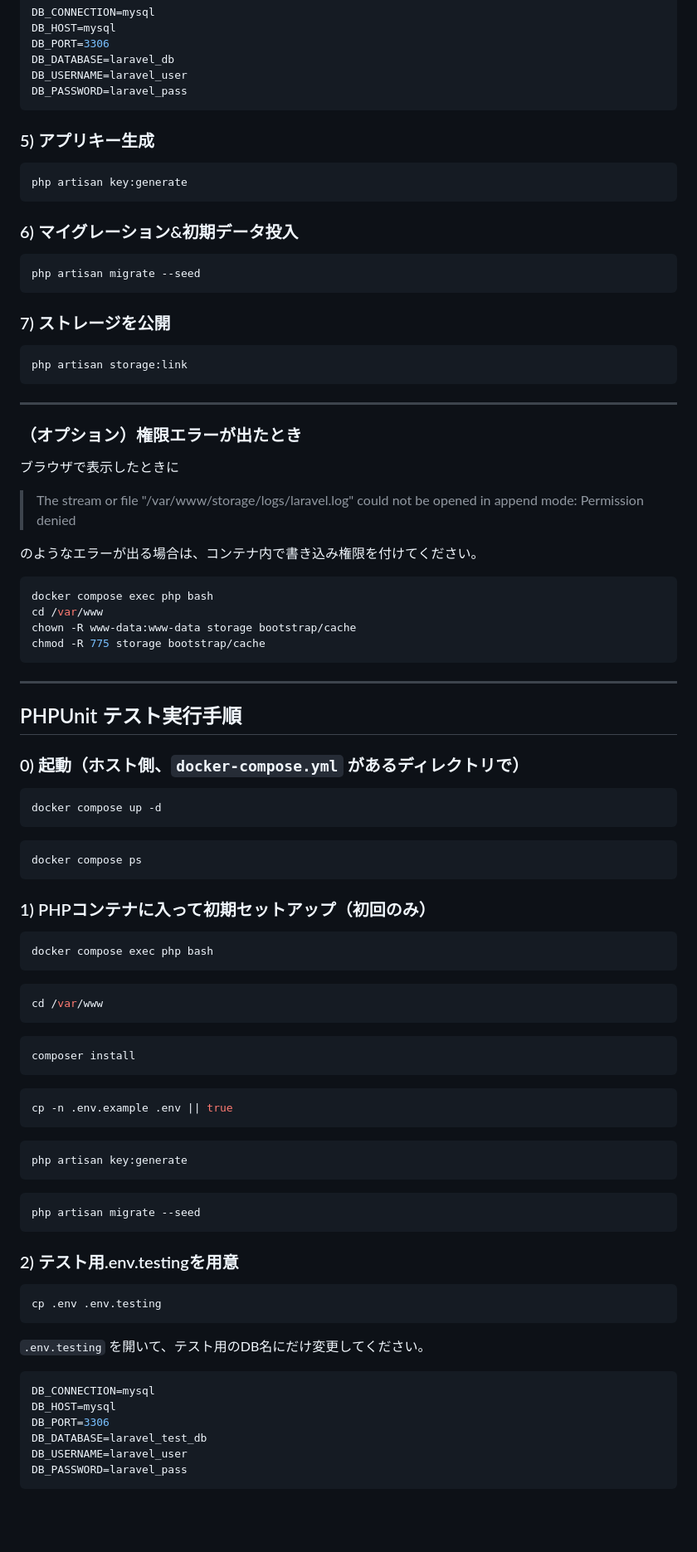
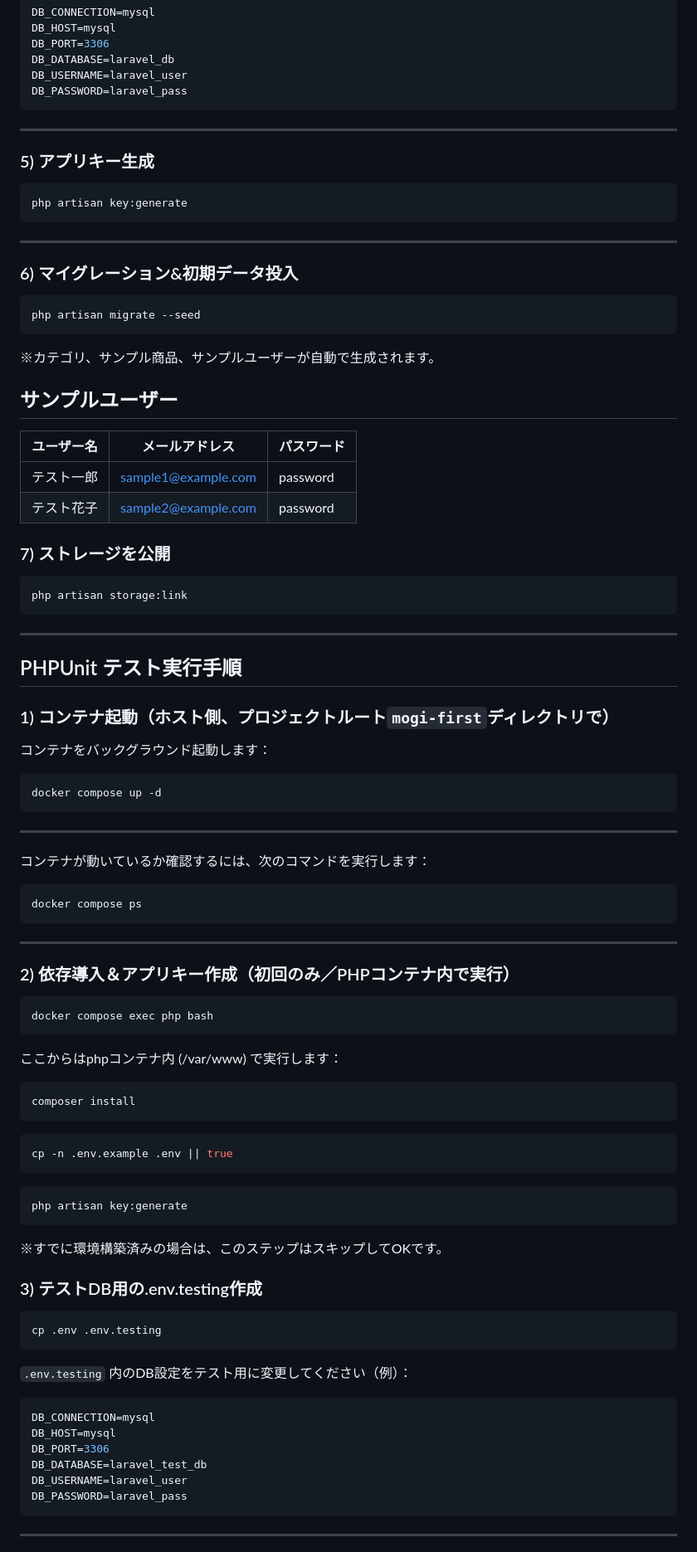
Before and after one commit to mayu-happy/mogi-first, a Markdown page: README.md, the part around the change printed below. Shown: that part at 83% size. GitHub-like rendering; blank space fills up the shorter version.

````diff
--- a/README.md
+++ b/README.md
@@ -54,59 +50,58 @@ DB_DATABASE=laravel_db
 DB_USERNAME=laravel_user
 DB_PASSWORD=laravel_pass
 ```
+---
 
 ### 5) アプリキー生成
 ```bash
 php artisan key:generate
 ```
+---
 
 ### 6) マイグレーション&初期データ投入
 
 ```bash
 php artisan migrate --seed
 ```
+※カテゴリ、サンプル商品、サンプルユーザーが自動で生成されます。
+
+
+## サンプルユーザー
+
+| ユーザー名 | メールアドレス | パスワード |
+|-------------|----------------|-------------|
+| テスト一郎 | sample1@example.com | password |
+| テスト花子 | sample2@example.com | password |
+
 
 ### 7) ストレージを公開
 
 ```bash
 php artisan storage:link
 ```
+---
 
+
+## PHPUnit テスト実行手順
+
+### 1) コンテナ起動（ホスト側、プロジェクトルート`mogi-first`ディレクトリで）
+
+コンテナをバックグラウンド起動します：
+```bash
+docker compose up -d
+```
 ---
-### （オプション）権限エラーが出たとき
-
-ブラウザで表示したときに
-
-> The stream or file "/var/www/storage/logs/laravel.log" could not be opened in append mode: Permission denied
-
-のようなエラーが出る場合は、コンテナ内で書き込み権限を付けてください。
-
+コンテナが動いているか確認するには、次のコマンドを実行します：
 ```bash
-docker compose exec php bash
-cd /var/www
-chown -R www-data:www-data storage bootstrap/cache
-chmod -R 775 storage bootstrap/cache
+docker compose ps
 ```
 ---
 
-## PHPUnit テスト実行手順
-
-### 0) 起動（ホスト側、`docker-compose.yml` があるディレクトリで）
-
-```bash
-docker compose up -d
-```
-```bash
-docker compose ps
-```
-
-### 1) PHPコンテナに入って初期セットアップ（初回のみ）
+### 2) 依存導入＆アプリキー作成（初回のみ／PHPコンテナ内で実行）
 ```bash
 docker compose exec php bash
 ```
-```bash
-cd /var/www
-```
+ここからはphpコンテナ内 (/var/www) で実行します：
 ```bash
 composer install
 ```
@@ -116,16 +111,15 @@ cp -n .env.example .env || true
 ```bash
 php artisan key:generate
 ```
-```bash
-php artisan migrate --seed
-```
+※すでに環境構築済みの場合は、このステップはスキップしてOKです。
 
-### 2) テスト用.env.testingを用意
+
+### 3) テストDB用の.env.testing作成
 ```bash
 cp .env .env.testing
 ```
 
-`.env.testing` を開いて、テスト用のDB名にだけ変更してください。
+`.env.testing` 内のDB設定をテスト用に変更してください（例）：
 
 ```env
 DB_CONNECTION=mysql
@@ -135,4 +129,5 @@ DB_DATABASE=laravel_test_db
 DB_USERNAME=laravel_user
 DB_PASSWORD=laravel_pass
 ```
+---
 
````
Also changed, not shown: other parts of README.md (+27 -24 lines).
